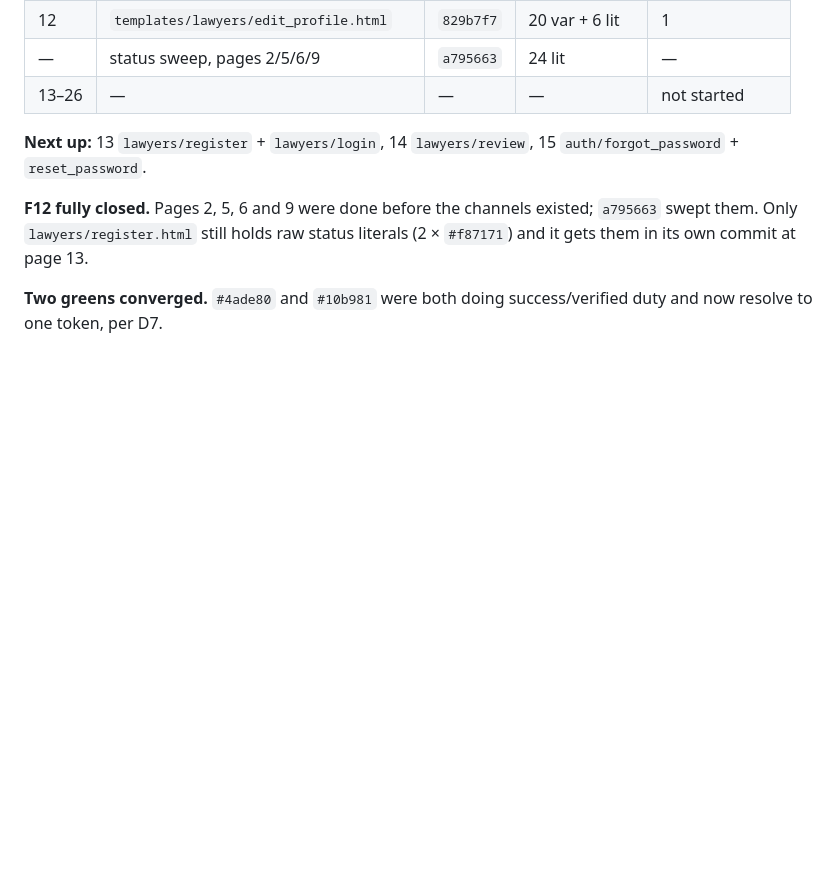
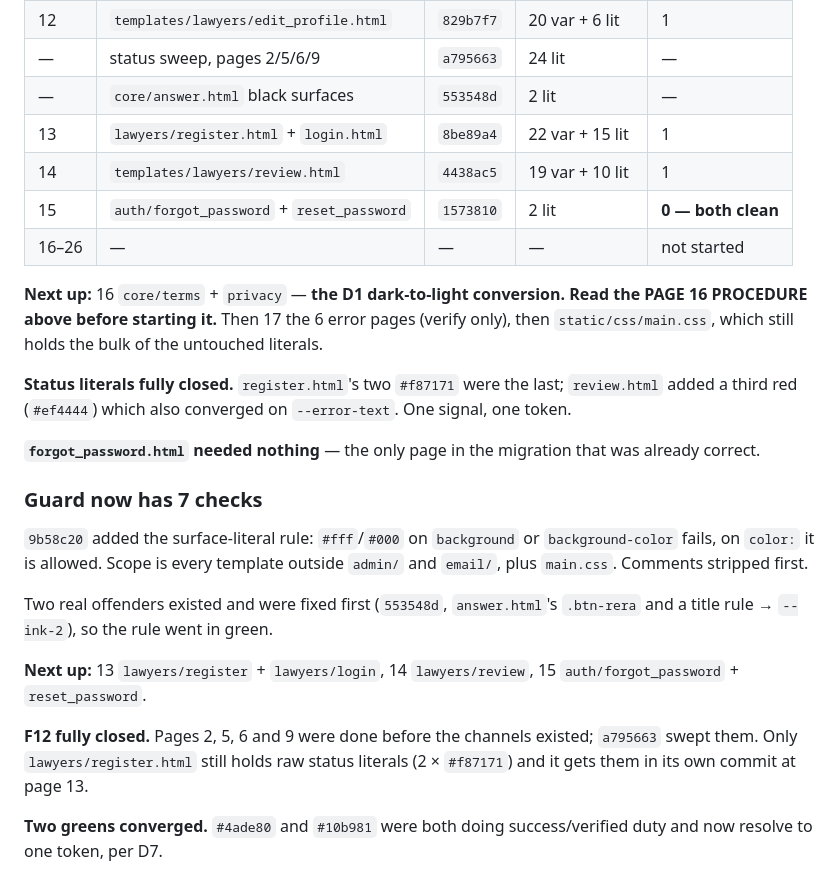
Before and after one commit to gayann-au/rentritz, a Markdown page: DESIGN_MIGRATION.md, the part around the change. Drawn GitHub-style; blank space fills up the shorter version.

Commit message:
docs(design): log pages 13-15 and the new guard check
Pages 13-15 done: lawyers register+login (8be89a4), review (4438ac5), auth
forgot+reset (1573810), plus answer's black surfaces (553548d).

All status literals now closed - register's two #f87171 were the last, and
review's #ef4444 converged on --error-text as a third red.

forgot_password.html needed nothing, the only already-correct page.

Next is page 16, the terms/privacy dark-to-light conversion, which has its
own procedure recorded rather than following the standard recipe.

```diff
--- a/DESIGN_MIGRATION.md
+++ b/DESIGN_MIGRATION.md
@@ -540,7 +540,32 @@ Pause for review after every 3 ticked pages.
 | 11 | `templates/lawyers/dashboard.html` | `da2a6e0` | 62 var + 32 lit | 1 |
 | 12 | `templates/lawyers/edit_profile.html` | `829b7f7` | 20 var + 6 lit | 1 |
 | — | status sweep, pages 2/5/6/9 | `a795663` | 24 lit | — |
-| 13–26 | — | — | — | not started |
+| — | `core/answer.html` black surfaces | `553548d` | 2 lit | — |
+| 13 | `lawyers/register.html` + `login.html` | `8be89a4` | 22 var + 15 lit | 1 |
+| 14 | `templates/lawyers/review.html` | `4438ac5` | 19 var + 10 lit | 1 |
+| 15 | `auth/forgot_password` + `reset_password` | `1573810` | 2 lit | **0 — both clean** |
+| 16–26 | — | — | — | not started |
+
+**Next up:** 16 `core/terms` + `privacy` — **the D1 dark-to-light conversion.
+Read the PAGE 16 PROCEDURE above before starting it.** Then 17 the 6 error
+pages (verify only), then `static/css/main.css`, which still holds the bulk of
+the untouched literals.
+
+**Status literals fully closed.** `register.html`'s two `#f87171` were the last;
+`review.html` added a third red (`#ef4444`) which also converged on
+`--error-text`. One signal, one token.
+
+**`forgot_password.html` needed nothing** — the only page in the migration that
+was already correct.
+
+### Guard now has 7 checks
+
+`9b58c20` added the surface-literal rule: `#fff`/`#000` on `background` or
+`background-color` fails, on `color:` it is allowed. Scope is every template
+outside `admin/` and `email/`, plus `main.css`. Comments stripped first.
+
+Two real offenders existed and were fixed first (`553548d`, `answer.html`'s
+`.btn-rera` and a title rule → `--ink-2`), so the rule went in green.
 
 **Next up:** 13 `lawyers/register` + `lawyers/login`, 14 `lawyers/review`,
 15 `auth/forgot_password` + `reset_password`.
```
Also changed, not shown: DESIGN_EYEBALL.md (+5 -1 lines).
